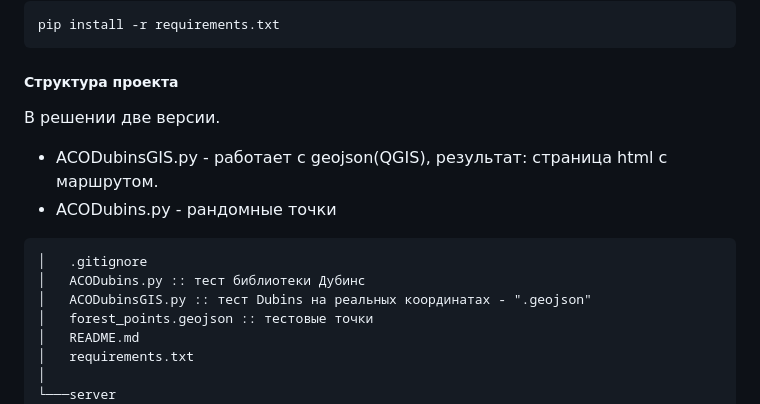
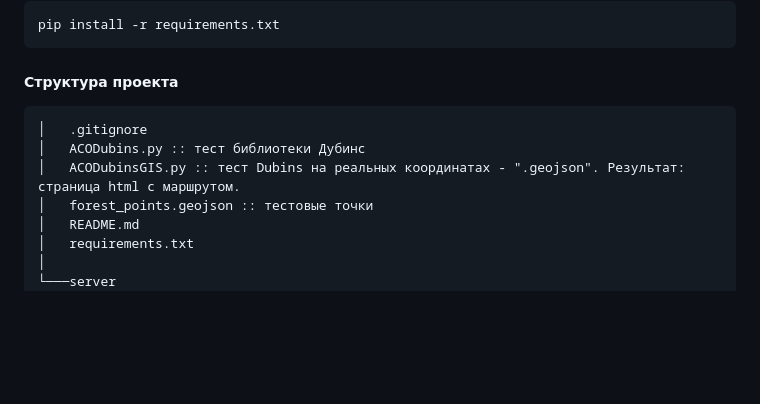
Before and after one commit to MyfirstAcc/Web-ACO-Dubins, a Markdown page: README.md, the part around the change. Rendered like a GitHub page; blank space fills up the shorter version.

````diff
--- a/README.md
+++ b/README.md
@@ -98,18 +98,10 @@ pip install -r requirements.txt
 ```
 
 ##### Структура проекта
-
-
-В решении две версии.
-
-- ACODubinsGIS.py - работает с geojson(QGIS), результат: страница html с маршрутом.
-- ACODubins.py - рандомные точки
-
-
 ```cmd
 │   .gitignore
 │   ACODubins.py :: тест библиотеки Дубинс
-│   ACODubinsGIS.py :: тест Dubins на реальных координатах - ".geojson"
+│   ACODubinsGIS.py :: тест Dubins на реальных координатах - ".geojson". Результат: страница html с маршрутом.
 │   forest_points.geojson :: тестовые точки
 │   README.md
 │   requirements.txt
````
